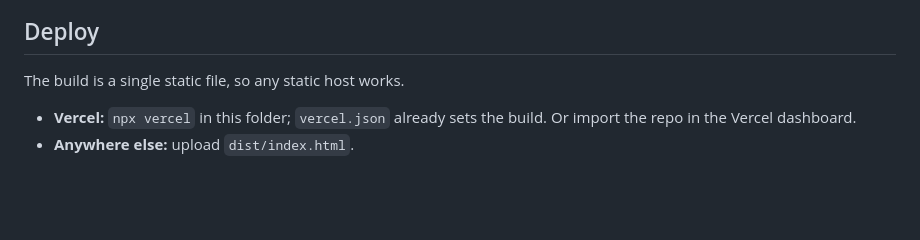
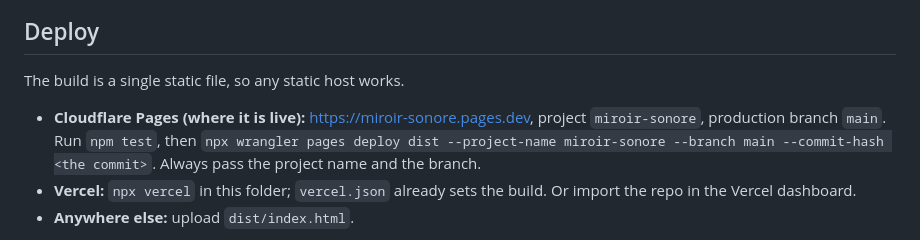
Before and after one commit to echofield/mirror-sonore, a Markdown page: README.md, the part around the change. Drawn GitHub-style; blank space fills up the shorter version.

Commit message:
Notes: where the tool is live on Cloudflare Pages and how it is deployed

```diff
--- a/README.md
+++ b/README.md
@@ -28,6 +28,7 @@ npm run build      # dist/index.html: one self-contained file
 
 The build is a single static file, so any static host works.
 
+- **Cloudflare Pages (where it is live):** https://miroir-sonore.pages.dev, project `miroir-sonore`, production branch `main`. Run `npm test`, then `npx wrangler pages deploy dist --project-name miroir-sonore --branch main --commit-hash <the commit>`. Always pass the project name and the branch.
 - **Vercel:** `npx vercel` in this folder; `vercel.json` already sets the build. Or import the repo in the Vercel dashboard.
 - **Anywhere else:** upload `dist/index.html`.
 
```
Also changed, not shown: CLAUDE.md (+4 -0 lines).
